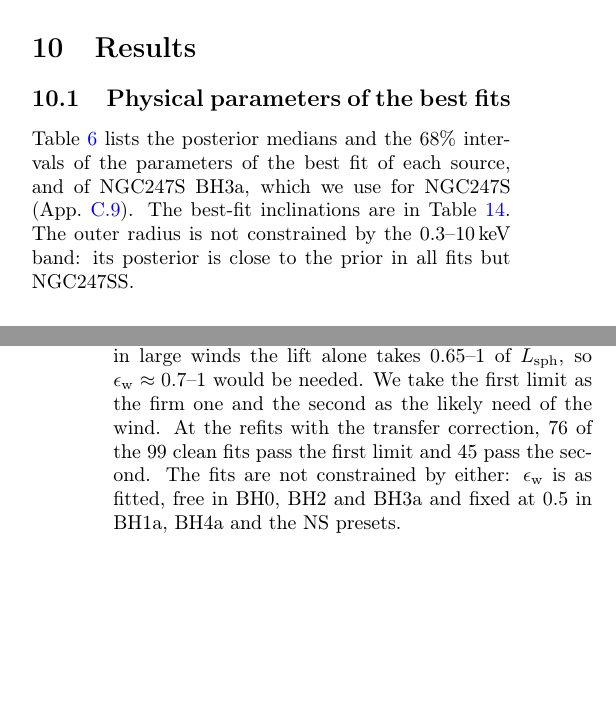
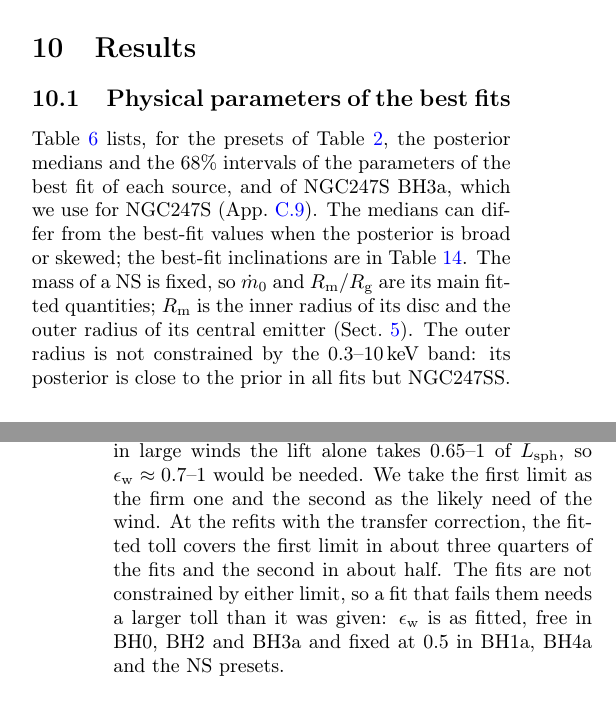
Before and after one commit to gvlipunova/ULXspectra_paper, a LaTeX paper (main.tex, which reads sections/10_results.tex, sections/11_discussion.tex): two parts of the columns of pages 9 and 12 of 24 before the commit and two parts of the columns of pages 9 and 11 of 24 after it, joined at a grey line, cut so that both start at the same text, the shorter picture padded with empty space. Compiled offline with pdfLaTeX.

Commit message:
Results/Discussion: explanations for tab:bestfit_params; eps_w pass counts held until 'clean' is defined
Co-Authored-By: Claude Opus 5.5 <noreply@anthropic.com>
Claude-Session: https://claude.ai/code/session_01GSBnE1acYsMz7KeoiGdHWw

```diff
--- a/sections/10_results.tex
+++ b/sections/10_results.tex
@@ -14,12 +14,13 @@
 \subsection{Physical parameters of the best fits}
 \label{sec:results:params}
 
-Table~\ref{tab:bestfit_params} lists the posterior medians and the 68\% intervals of the parameters of the best fit of each source, and of NGC247S BH3a, which we use for NGC247S (App.~\ref{app:mc:bestfits}).
+Table~\ref{tab:bestfit_params} lists, for the presets of Table~\ref{tab:fitpresets}, the posterior medians and the 68\% intervals of the parameters of the best fit of each source, and of NGC247S BH3a, which we use for NGC247S (App.~\ref{app:mc:bestfits}).
 % source: posterior_summary.txt ("physical parameters") in ULXspectra-mc summaries/best_refit_spectra/ (b551655),
 %         NGC247S BH3a from results/mcmc_NGC247S.BH3a.mc_0p3-10keV; chi2 and n from summaries/best_refit_per_source.tsv
 %         and summaries/mc_check_best_refits.tsv (PLAN C24). Table generated by a script, not typed.
 % AUTHOR: medians +- 68% (as here) or the best-fit values? Which columns to keep?
-The best-fit inclinations are in Table~\ref{tab:mc_bestfits}.
+The medians can differ from the best-fit values when the posterior is broad or skewed; the best-fit inclinations are in Table~\ref{tab:mc_bestfits}.
+The mass of a NS is fixed, so $\dot m_0$ and $\rmag/\rg$ are its main fitted quantities; $\rmag$ is the inner radius of its disc and the outer radius of its central emitter (Sect.~\ref{sec:central}).
 The outer radius is not constrained by the 0.3--10\,keV band: its posterior is close to the prior in all fits but NGC247SS.
 % derived (Claude): log r_out medians 6.0-7.5 with +-2 dex in all fits except NGC247SS BH3a (9.69 +0.12 -0.39)
 
--- a/sections/11_discussion.tex
+++ b/sections/11_discussion.tex
@@ -40,9 +40,12 @@ At the earlier best fits, made before the wind toll was restricted to $R < \Rsph
 %         fail (1), 13 fail (2); eps_w = 0.5 fixed: 3 and 30 of 44; commit e294301
 We take the first limit as the firm one and the second as the likely need of the wind.
 % decided: the author 2026-11-19 (PLAN C22, ULXspectra-mc 52caec5): the paper quotes both
-At the refits with the transfer correction, 76 of the 99 clean fits pass the first limit and 45 pass the second.
-% source: ULXspectra-mc summaries/wind_energy_check_refits.tsv, PLAN C22 (52caec5)
-The fits are not constrained by either: $\epsilon_{\rm w}$ is as fitted, free in BH0, BH2 and BH3a and fixed at 0.5 in BH1a, BH4a and the NS presets.
+At the refits with the transfer correction, the fitted toll covers the first limit in about three quarters of the fits and the second in about half.
+% OUTLINE: exact counts once 'clean' is defined (see VERIFY below)
+% VERIFY: PLAN C22 (52caec5) says "of 99 clean fits 76 pass (1), 45 pass (2)"; from summaries/wind_energy_check_refits.tsv
+%         (fd5573f) the paper session gets 119 fits without a flag, 87 pass (1), 55 pass (2) (129/96/63 counting every fit
+%         with a photosphere). Definition of "clean" asked from the calculation session; numbers go in once it is defined.
+The fits are not constrained by either limit, so a fit that fails them needs a larger toll than it was given: $\epsilon_{\rm w}$ is as fitted, free in BH0, BH2 and BH3a and fixed at 0.5 in BH1a, BH4a and the NS presets.
 % source: calculation session 2026-11-19; a fit constraint eps_w >= need is planned (PLAN C25)
 % OUTLINE: table of eps_w vs the two limits at the best fits (docs/scripts/wind_energy_check.py).
 
```
